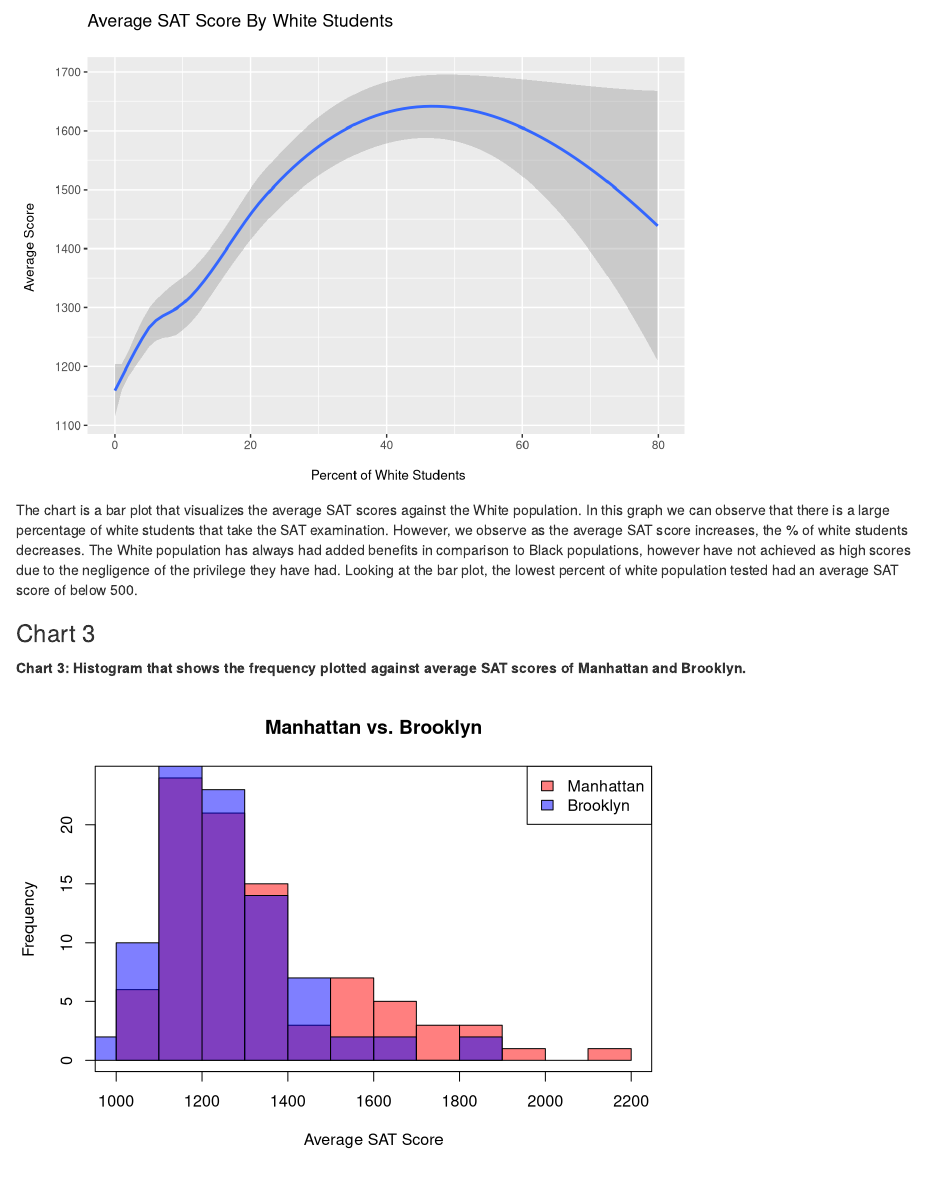
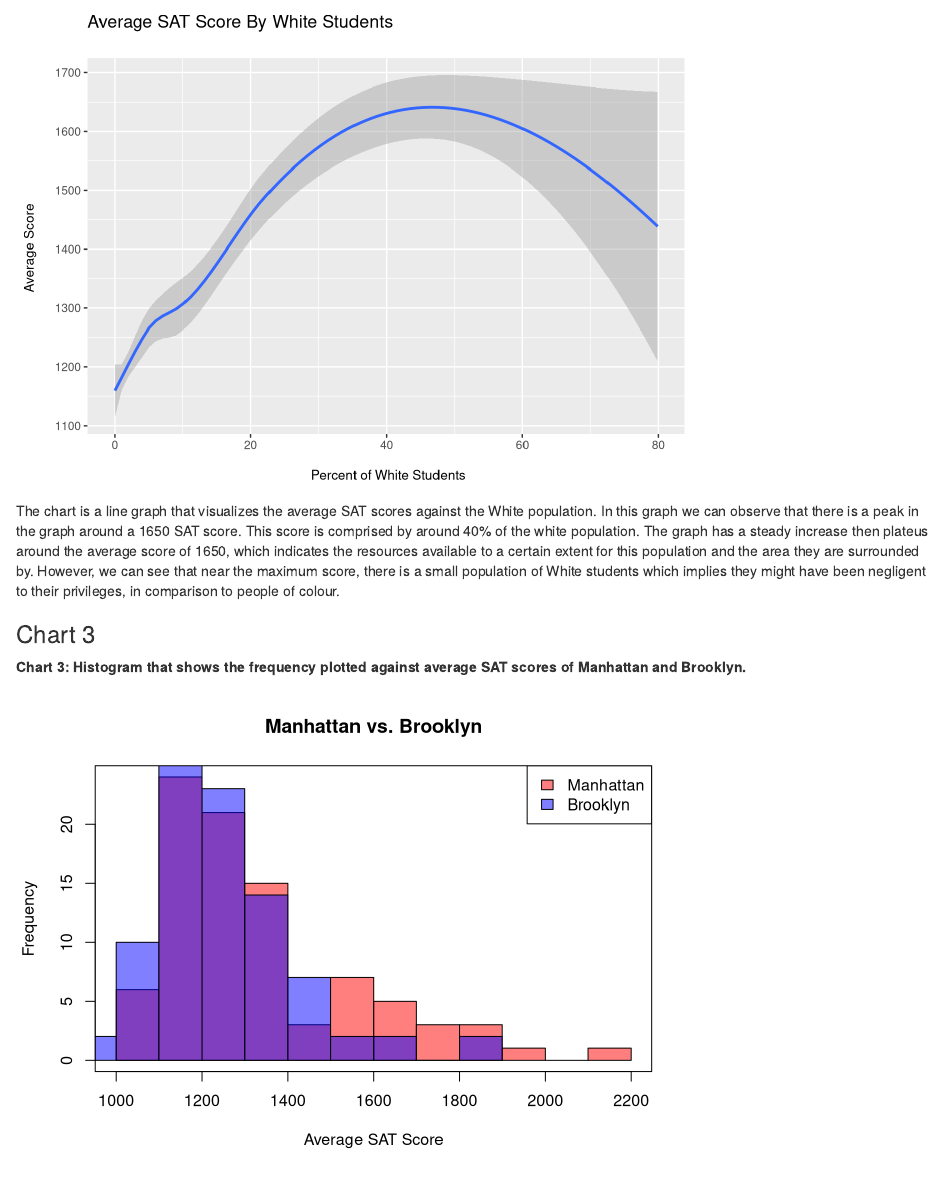
Before and after one commit to ErikOnsager/exploratory-analysis-ErikOnsager, an R Markdown document (index.Rmd): the page in a window 1100 px wide, from 4950 px down before the commit and from 4900 px down after it, so that both start at the same text. Rendered offline with R 4.5, knitr and Pandoc, with nearby package versions.

Commit message:
Project Report

````diff
--- a/index.Rmd
+++ b/index.Rmd
@@ -96,12 +96,12 @@ The chart is a scatter plot that shows the average SAT score plotted against the
 ### Chart 2
 
 **Chart 2: Bar chart that shows the average SAT scores across the White students in NYC.**
-```{r, echo = FALSE, warning = FALSE, code = readLines("chart2.R")}
+```{r, echo = FALSE, warning = FALSE, message=FALSE, code = readLines("chart2.R")}
 source("chart2.R")
 
 ```
 
-The chart is a bar plot that visualizes the average SAT scores against the White population. In this graph we can observe that there is a large percentage of white students that take the SAT examination. However, we observe as the average SAT score increases, the % of white students decreases. The White population has always had added benefits in comparison to Black populations, however have not achieved as high scores due to the negligence of the privilege they have had. Looking at the bar plot, the lowest percent of white population tested had an average SAT score of below 500.
+The chart is a line graph that visualizes the average SAT scores against the White population. In this graph we can observe that there is a peak in the graph around a 1650 SAT score. This score is comprised by around 40% of the white population. The graph has a steady increase then plateus around the average score of 1650, which indicates the resources available to a certain extent for this population and the area they are surrounded by. However, we can see that near the maximum score, there is a small population of White students which implies they might have been negligent to their privileges, in comparison to people of colour.
 
 ### Chart 3
 
````
Also changed, not shown: index.html.
